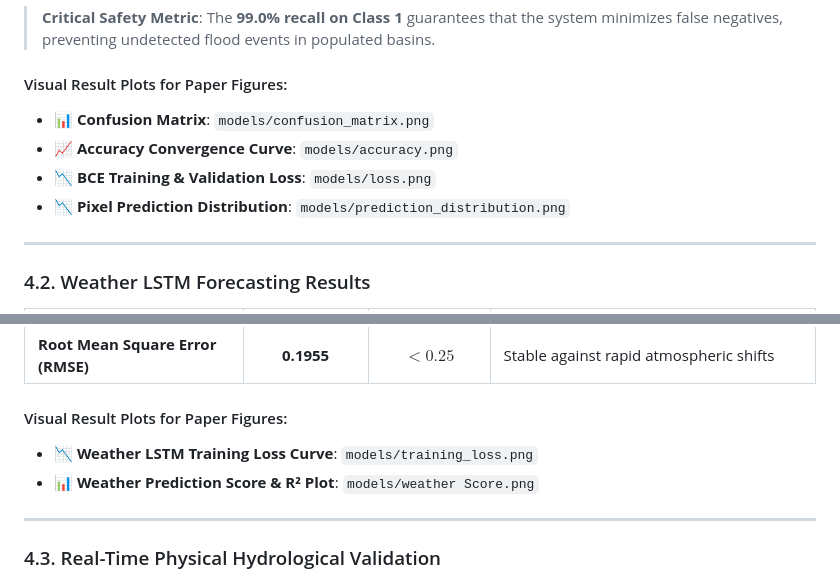
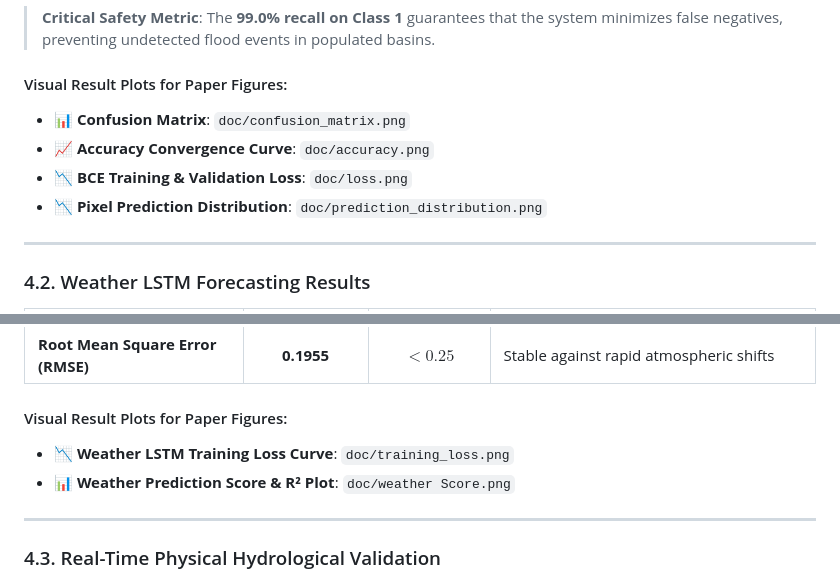
Before and after one commit to Hemanth-N-code/Flood-Weather-Forecasting, a Markdown page: CONFERENCE_PAPER_REVIEW_DOSSIER.md, 2 parts joined by grey strips. GitHub-like rendering.

```diff
--- a/CONFERENCE_PAPER_REVIEW_DOSSIER.md
+++ b/CONFERENCE_PAPER_REVIEW_DOSSIER.md
@@ -84,10 +84,10 @@ Rolling 24-hour sequences of 8 standardized continuous variables extracted from
 > **Critical Safety Metric**: The **99.0% recall on Class 1** guarantees that the system minimizes false negatives, preventing undetected flood events in populated basins.
 
 #### Visual Result Plots for Paper Figures:
-* 📊 **Confusion Matrix**: `models/confusion_matrix.png`
-* 📈 **Accuracy Convergence Curve**: `models/accuracy.png`
-* 📉 **BCE Training & Validation Loss**: `models/loss.png`
-* 📉 **Pixel Prediction Distribution**: `models/prediction_distribution.png`
+* 📊 **Confusion Matrix**: `doc/confusion_matrix.png`
+* 📈 **Accuracy Convergence Curve**: `doc/accuracy.png`
+* 📉 **BCE Training & Validation Loss**: `doc/loss.png`
+* 📉 **Pixel Prediction Distribution**: `doc/prediction_distribution.png`
 
 ---
 
@@ -100,8 +100,8 @@ Rolling 24-hour sequences of 8 standardized continuous variables extracted from
 | **Root Mean Square Error (RMSE)** | **0.1955** | $< 0.25$ | Stable against rapid atmospheric shifts |
 
 #### Visual Result Plots for Paper Figures:
-* 📉 **Weather LSTM Training Loss Curve**: `models/training_loss.png`
-* 📊 **Weather Prediction Score & R² Plot**: `models/weather Score.png`
+* 📉 **Weather LSTM Training Loss Curve**: `doc/training_loss.png`
+* 📊 **Weather Prediction Score & R² Plot**: `doc/weather Score.png`
 
 ---
 
```
Also changed, not shown: other parts of CONFERENCE_PAPER_REVIEW_DOSSIER.md (+21 -0 lines).
